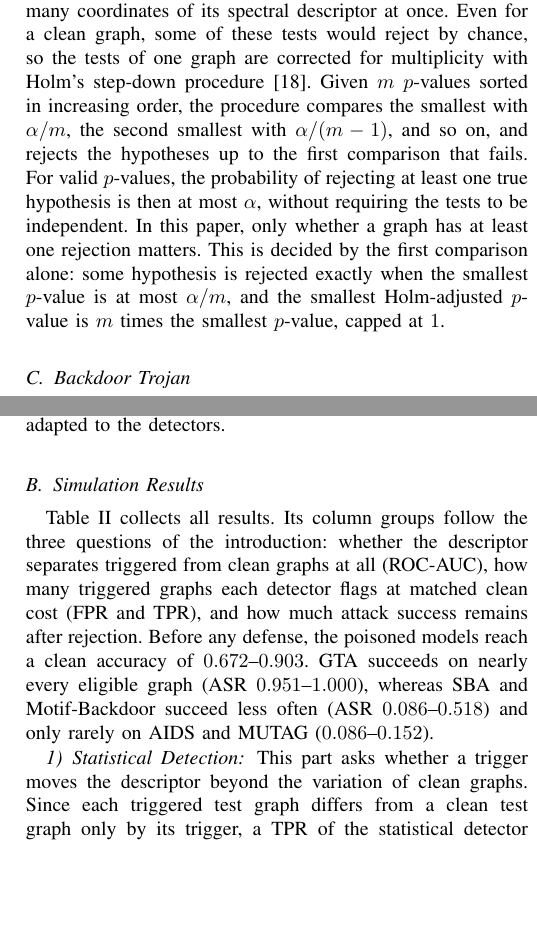
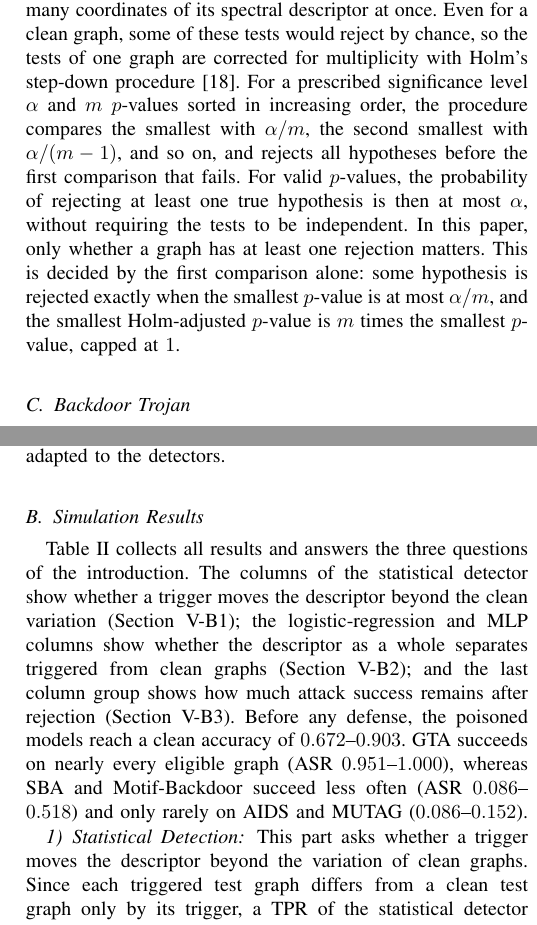
Before and after one commit to mertcoskuner/SPL, a LaTeX paper (main.tex): two parts of the columns of pages 2 and 5 of 7, joined at a grey line, cut so that both start at the same text, the shorter picture padded with empty space. Compiled offline with pdfLaTeX.

Commit message:
Define alpha, gamma and I at first use; align results intro with subsections
Co-Authored-By: Claude Opus 5.5 <noreply@anthropic.com>
Claude-Session: https://claude.ai/code/session_01KhWJBwzhs5Za3VuyrWADVH

```diff
--- a/main.tex
+++ b/main.tex
@@ -246,10 +246,11 @@ $h_\theta(G)=\arg\max_{c\in\calC} f_{\theta,c}(G)$.
 The statistical detector of Section~\ref{sec:stat} tests each graph at many
 coordinates of its spectral descriptor at once. Even for a clean graph, some of
 these tests would reject by chance, so the tests of one graph are corrected for
-multiplicity with Holm's step-down procedure~\cite{holm1979}. Given $m$
-$p$-values sorted in increasing order, the procedure compares the smallest with
-$\alpha/m$, the second smallest with $\alpha/(m-1)$, and so on, and rejects the
-hypotheses up to the first comparison that fails. For valid $p$-values, the
+multiplicity with Holm's step-down procedure~\cite{holm1979}. For a prescribed
+significance level $\alpha$ and $m$ $p$-values sorted in increasing order, the
+procedure compares the smallest with $\alpha/m$, the second smallest with
+$\alpha/(m-1)$, and so on, and rejects all hypotheses before the first
+comparison that fails. For valid $p$-values, the
 probability of rejecting at least one true hypothesis is then at most $\alpha$,
 without requiring the tests to be independent. In this paper, only whether a
 graph has at least one rejection matters. This is decided by the first
@@ -612,12 +614,15 @@ graph. None of the attacks is adapted to the detectors.
 \subsection{Simulation Results}
 % Source: results/analysis/paper_graph_20260930 (+ _logreg); see the
 % provenance note at the top of this file. One table answers all three
-% questions; each subsubsection below reads one column group of it.
-Table~\ref{tab:results} collects all results. Its column groups follow the
-three questions of the introduction: whether the descriptor separates
-triggered from clean graphs at all (ROC-AUC), how many triggered graphs each
-detector flags at matched clean cost (FPR and TPR), and how much attack success
-remains after rejection. Before any defense, the poisoned models reach a clean
+% questions of the introduction; each subsubsection below reads part of it.
+Table~\ref{tab:results} collects all results and answers the three questions
+of the introduction. The columns of the statistical detector show whether a
+trigger moves the descriptor beyond the clean variation
+(Section~\ref{sec:res-stat}); the logistic-regression and MLP columns show
+whether the descriptor as a whole separates triggered from clean graphs
+(Section~\ref{sec:res-mlp}); and the last column group shows how much attack
+success remains after rejection (Section~\ref{sec:res-defense}). Before any
+defense, the poisoned models reach a clean
 accuracy of $0.672$--$0.903$. GTA succeeds on nearly every eligible graph
 (ASR $0.951$--$1.000$), whereas SBA and Motif-Backdoor succeed less often
 (ASR $0.086$--$0.518$) and only rarely on AIDS and MUTAG ($0.086$--$0.152$).
@@ -668,7 +673,7 @@ PROTEINS & SBA   & 0.697 & 0.518 & 0.553 & 0.830 & 0.883 & \multirow{3}{*}{3.1}
 \end{tabular}
 \end{table*}
 
-\subsubsection{Statistical Detection}
+\subsubsection{Statistical Detection}\label{sec:res-stat}
 This part asks whether a trigger moves the descriptor beyond the variation of
 clean graphs. Since each triggered test graph differs from a clean test graph
 only by its trigger, a TPR of the statistical detector above its FPR means that
```
Also changed, not shown: main.tex (11 more changed lines).
